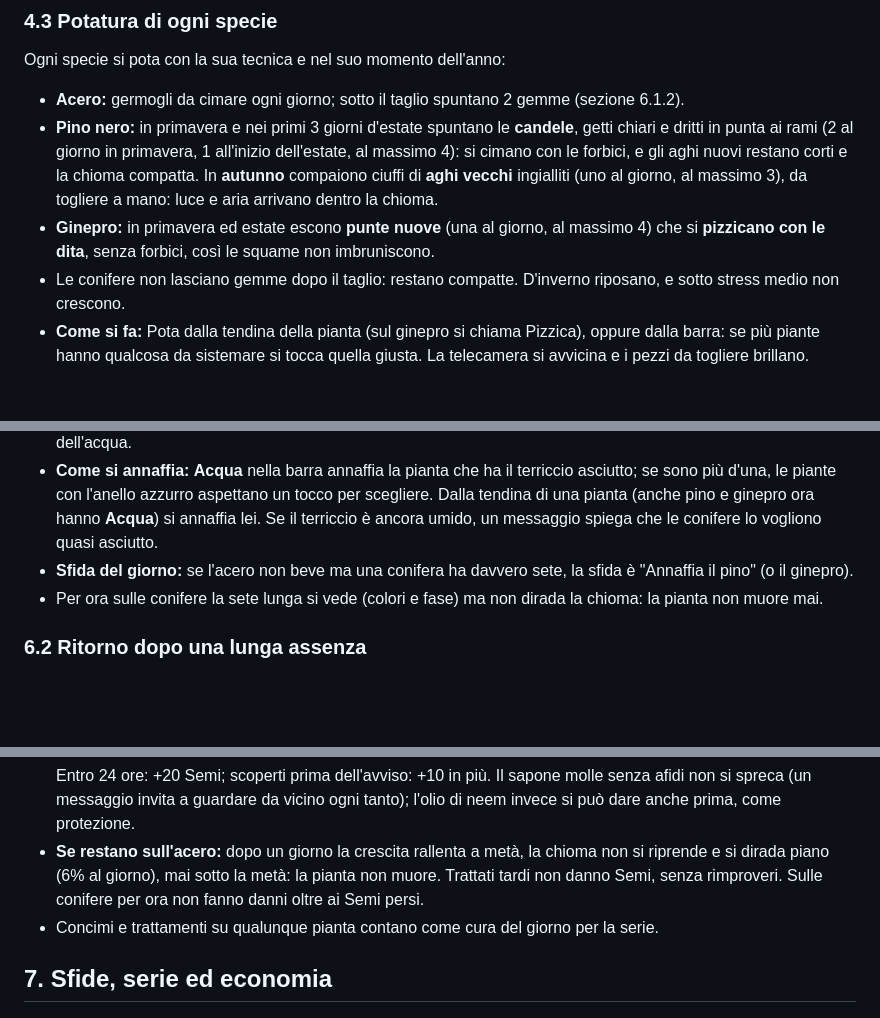
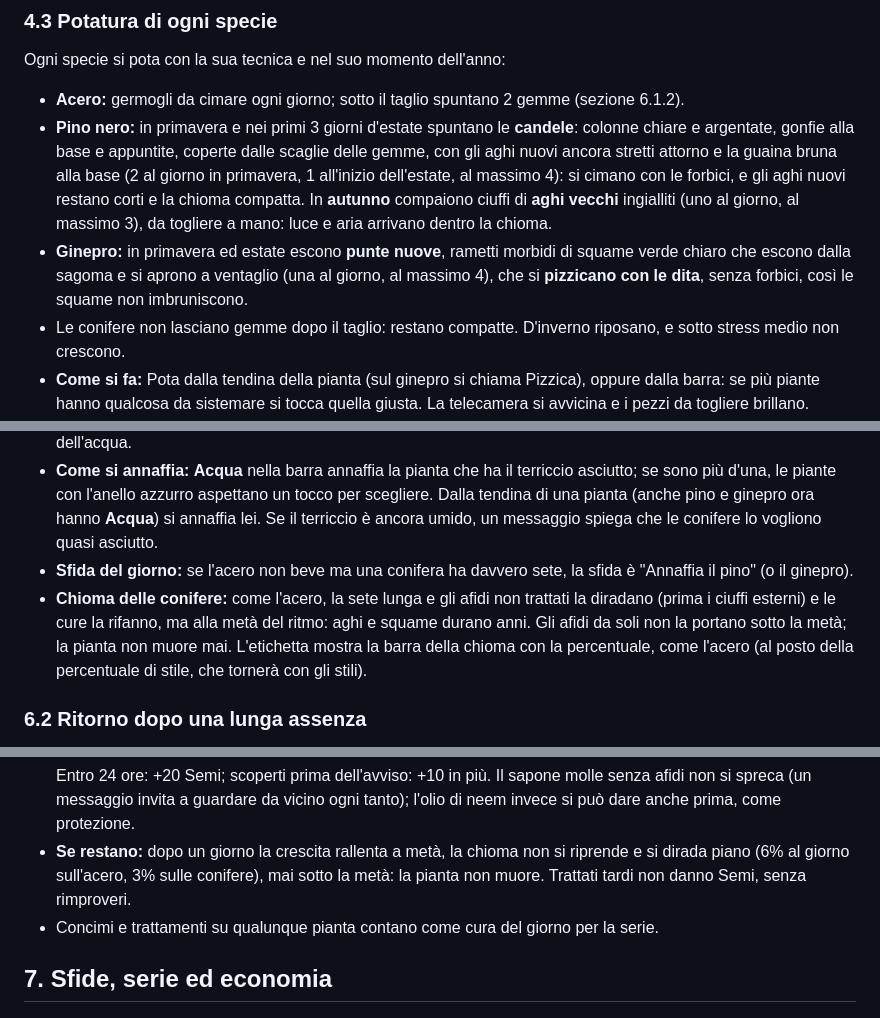
Before and after one commit to xXGiacopardiXx/giardino-bonsai, a Markdown page: docs/game-design.md, 3 parts joined by grey strips. Rendered like a GitHub page; blank space fills up the shorter version.

Commit message:
Documento: punte delle conifere, chioma e banner della sfida
Co-Authored-By: Claude Opus 5.5 <noreply@anthropic.com>

```diff
--- a/docs/game-design.md
+++ b/docs/game-design.md
@@ -91,8 +91,8 @@ Pino e ginepro si legano come l'acero: tutti i rami principali (5 sul pino, 4 su
 Ogni specie si pota con la sua tecnica e nel suo momento dell'anno:
 
 - **Acero:** germogli da cimare ogni giorno; sotto il taglio spuntano 2 gemme (sezione 6.1.2).
-- **Pino nero:** in primavera e nei primi 3 giorni d'estate spuntano le **candele**, getti chiari e dritti in punta ai rami (2 al giorno in primavera, 1 all'inizio dell'estate, al massimo 4): si cimano con le forbici, e gli aghi nuovi restano corti e la chioma compatta. In **autunno** compaiono ciuffi di **aghi vecchi** ingialliti (uno al giorno, al massimo 3), da togliere a mano: luce e aria arrivano dentro la chioma.
-- **Ginepro:** in primavera ed estate escono **punte nuove** (una al giorno, al massimo 4) che si **pizzicano con le dita**, senza forbici, così le squame non imbruniscono.
+- **Pino nero:** in primavera e nei primi 3 giorni d'estate spuntano le **candele**: colonne chiare e argentate, gonfie alla base e appuntite, coperte dalle scaglie delle gemme, con gli aghi nuovi ancora stretti attorno e la guaina bruna alla base (2 al giorno in primavera, 1 all'inizio dell'estate, al massimo 4): si cimano con le forbici, e gli aghi nuovi restano corti e la chioma compatta. In **autunno** compaiono ciuffi di **aghi vecchi** ingialliti (uno al giorno, al massimo 3), da togliere a mano: luce e aria arrivano dentro la chioma.
+- **Ginepro:** in primavera ed estate escono **punte nuove**, rametti morbidi di squame verde chiaro che escono dalla sagoma e si aprono a ventaglio (una al giorno, al massimo 4), che si **pizzicano con le dita**, senza forbici, così le squame non imbruniscono.
 - Le conifere non lasciano gemme dopo il taglio: restano compatte. D'inverno riposano, e sotto stress medio non crescono.
 - **Come si fa:** Pota dalla tendina della pianta (sul ginepro si chiama Pizzica), oppure dalla barra: se più piante hanno qualcosa da sistemare si tocca quella giusta. La telecamera si avvicina e i pezzi da togliere brillano.
 - **Sfida del giorno:** se l'acero non ha niente da potare, la sfida può essere "Cima le candele del pino", "Togli gli aghi vecchi del pino" o "Pizzica il ginepro".
@@ -170,7 +170,7 @@ Principio: cura **realistica**, con esigenze diverse per specie (e più avanti p
 - **Come si vede:** come l'acero, anello azzurro a terra e terriccio che schiarisce; gli aghi del pino e le squame del ginepro ingialliscono a chiazze. L'etichetta di ogni conifera mostra la fase ("Sta bene", "Ha sete"...) e la barra dell'acqua.
 - **Come si annaffia:** **Acqua** nella barra annaffia la pianta che ha il terriccio asciutto; se sono più d'una, le piante con l'anello azzurro aspettano un tocco per scegliere. Dalla tendina di una pianta (anche pino e ginepro ora hanno **Acqua**) si annaffia lei. Se il terriccio è ancora umido, un messaggio spiega che le conifere lo vogliono quasi asciutto.
 - **Sfida del giorno:** se l'acero non beve ma una conifera ha davvero sete, la sfida è "Annaffia il pino" (o il ginepro).
-- Per ora sulle conifere la sete lunga si vede (colori e fase) ma non dirada la chioma: la pianta non muore mai.
+- **Chioma delle conifere:** come l'acero, la sete lunga e gli afidi non trattati la diradano (prima i ciuffi esterni) e le cure la rifanno, ma alla metà del ritmo: aghi e squame durano anni. Gli afidi da soli non la portano sotto la metà; la pianta non muore mai. L'etichetta mostra la barra della chioma con la percentuale, come l'acero (al posto della percentuale di stile, che tornerà con gli stili).
 
 ### 6.2 Ritorno dopo una lunga assenza
 
@@ -212,7 +212,7 @@ Si curano tutte e tre le piante: l'acero e le due conifere (pino e ginepro). Anc
 - **Parassiti (afidi):** al massimo un attacco alla volta per pianta, su uno dei 5 cuscinetti più visibili della chioma. Probabilità al giorno per l'acero: 12% in primavera ed estate, 6% in autunno, mai d'inverno; doppia se ha sete (stress lieve o più). Le conifere, robuste, ne prendono il 60%. Dimezzata con il concime, nulla con l'olio di neem attivo. Il caso è prevedibile: la stessa partita nello stesso giorno dà sempre lo stesso risultato.
 - **Come si vedono:** puntini neri e verde chiaro sulle foglie, che crescono di numero e grandezza. Nelle prime 12 ore sono minuscoli e si scoprono solo avvicinandosi; poi l'etichetta della pianta dice "Ha gli afidi", sul pulsante Cura compare il "!" e un messaggio gentile avvisa.
 - **Trattamento:** la telecamera si avvicina, lo spray fa una nuvola fine sul cuscinetto e gli afidi cadono e spariscono. Entro 24 ore: +20 Semi; scoperti prima dell'avviso: +10 in più. Il sapone molle senza afidi non si spreca (un messaggio invita a guardare da vicino ogni tanto); l'olio di neem invece si può dare anche prima, come protezione.
-- **Se restano sull'acero:** dopo un giorno la crescita rallenta a metà, la chioma non si riprende e si dirada piano (6% al giorno), mai sotto la metà: la pianta non muore. Trattati tardi non danno Semi, senza rimproveri. Sulle conifere per ora non fanno danni oltre ai Semi persi.
+- **Se restano:** dopo un giorno la crescita rallenta a metà, la chioma non si riprende e si dirada piano (6% al giorno sull'acero, 3% sulle conifere), mai sotto la metà: la pianta non muore. Trattati tardi non danno Semi, senza rimproveri.
 - Concimi e trattamenti su qualunque pianta contano come cura del giorno per la serie.
 
 ## 7. Sfide, serie ed economia
```
Also changed, not shown: other parts of docs/game-design.md (+2 -0 lines).
